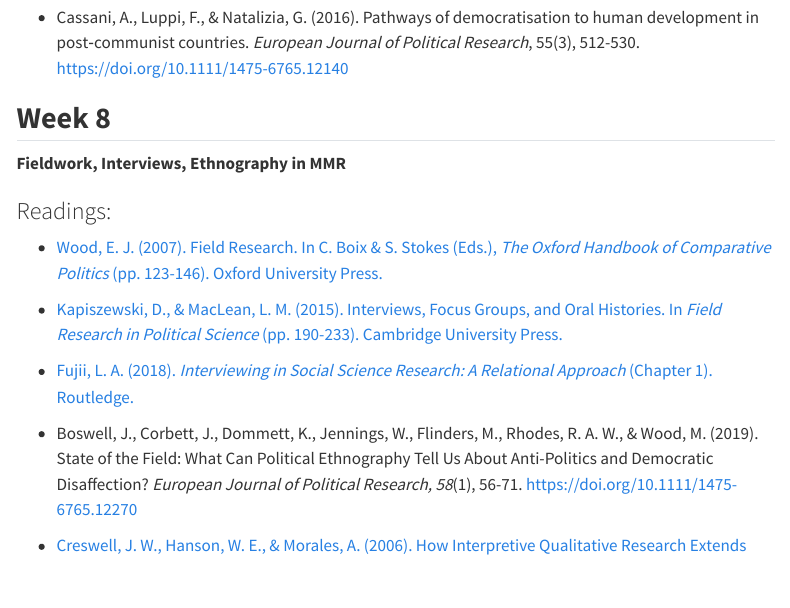
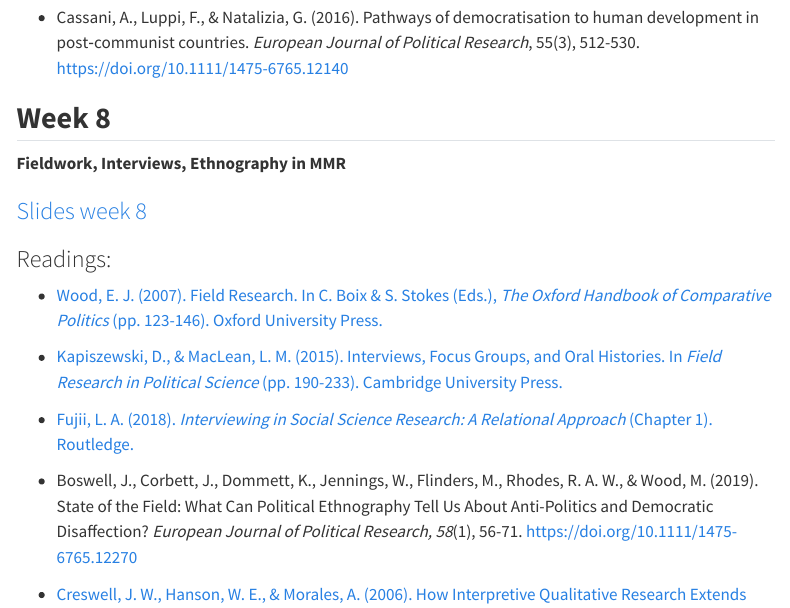
Before and after one commit to francescovisconti/mmr2025, a Quarto document (index.qmd): the page in a window 1100 px wide, from 5810 px down. Rendered offline with R 4.5, knitr and Pandoc in place of Quarto, with nearby package versions; menus at the side of the page are left out.

Commit message:
Slides week 8

```diff
--- a/index.qmd
+++ b/index.qmd
@@ -205,6 +205,8 @@
 
 **Fieldwork, Interviews, Ethnography in MMR**
 
+### [Slides week 8](https://luiss-my.sharepoint.com/:b:/g/personal/fvisconti_luiss_it/EaQ8q-CQNvpNrV62AMqgxhcBH5QrpA25_snEnh1iM0nRvg?e=98hBff)
+
 ### Readings:
 
 -   [Wood, E. J. (2007). Field Research. In C. Boix & S. Stokes (Eds.), *The Oxford Handbook of Comparative Politics* (pp. 123-146). Oxford University Press.](https://go.exlibris.link/dcrkHX5L)
```
Also changed, not shown: docs/search.json, 1 other file.
